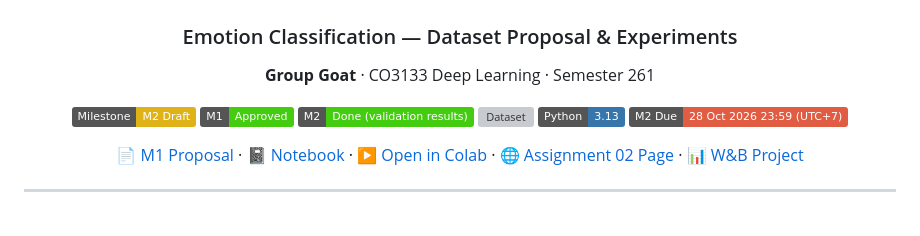
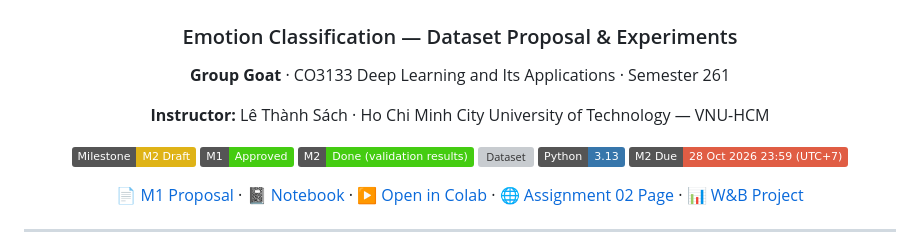
Before and after one commit to volethanhtrieu/DL_Assignment-02, a Markdown page: README.md, the part around the change. Drawn GitHub-style; badges without logos; blank space fills up the shorter version; grey boxes are pictures that could not be loaded.

Commit message:
add Ins name

```diff
--- a/README.md
+++ b/README.md
@@ -4,7 +4,9 @@
 
 ### Emotion Classification — Dataset Proposal & Experiments
 
-**Group Goat** · CO3133 Deep Learning · Semester 261
+**Group Goat** · CO3133 Deep Learning and Its Applications · Semester 261
+
+**Instructor:** Lê Thành Sách · Ho Chi Minh City University of Technology — VNU-HCM
 
 ![Milestone](https://img.shields.io/badge/Milestone-M2%20Draft-yellow)
 ![M1](https://img.shields.io/badge/M1-Approved-brightgreen)
```
